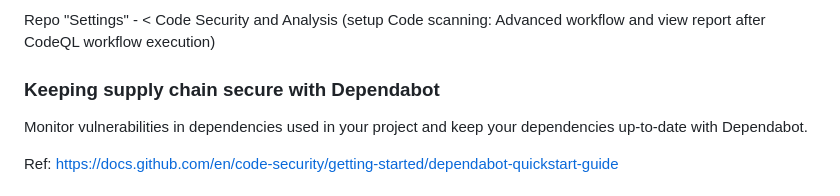
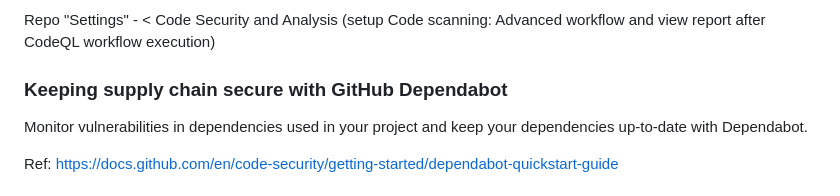
Before and after one commit to adavarski/DevSecOps-GitHub-Actions-node-app, a Markdown page: README.md, the part around the change. Rendered like a GitHub page.

```diff
--- a/README.md
+++ b/README.md
@@ -62,7 +62,7 @@ https://www.defectdojo.org
 
 Repo "Settings" - < Code Security and Analysis (setup Code scanning: Advanced workflow and view report after CodeQL workflow execution)
 
-### Keeping supply chain secure with Dependabot
+### Keeping supply chain secure with GitHub Dependabot
 Monitor vulnerabilities in dependencies used in your project and keep your dependencies up-to-date with Dependabot.
 
 Ref: https://docs.github.com/en/code-security/getting-started/dependabot-quickstart-guide
```
